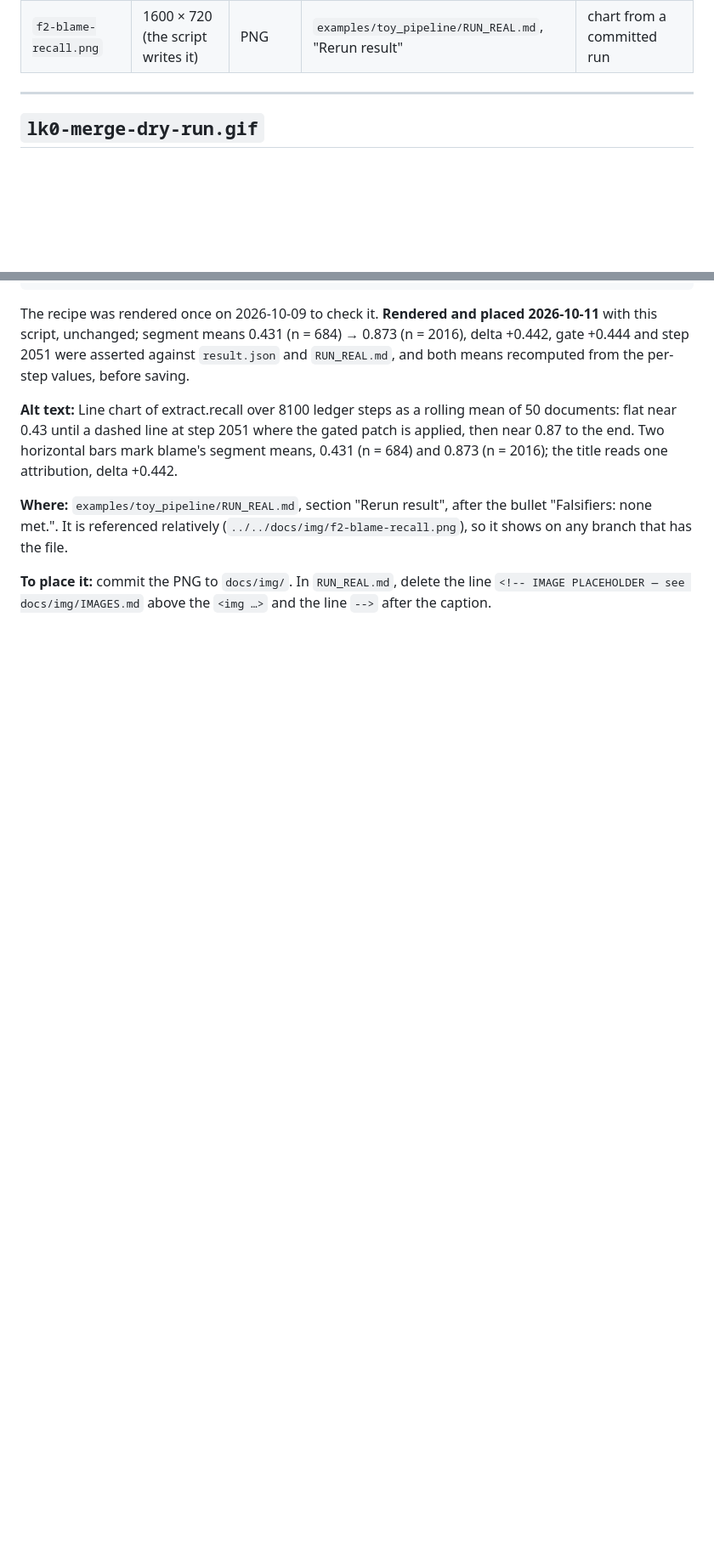
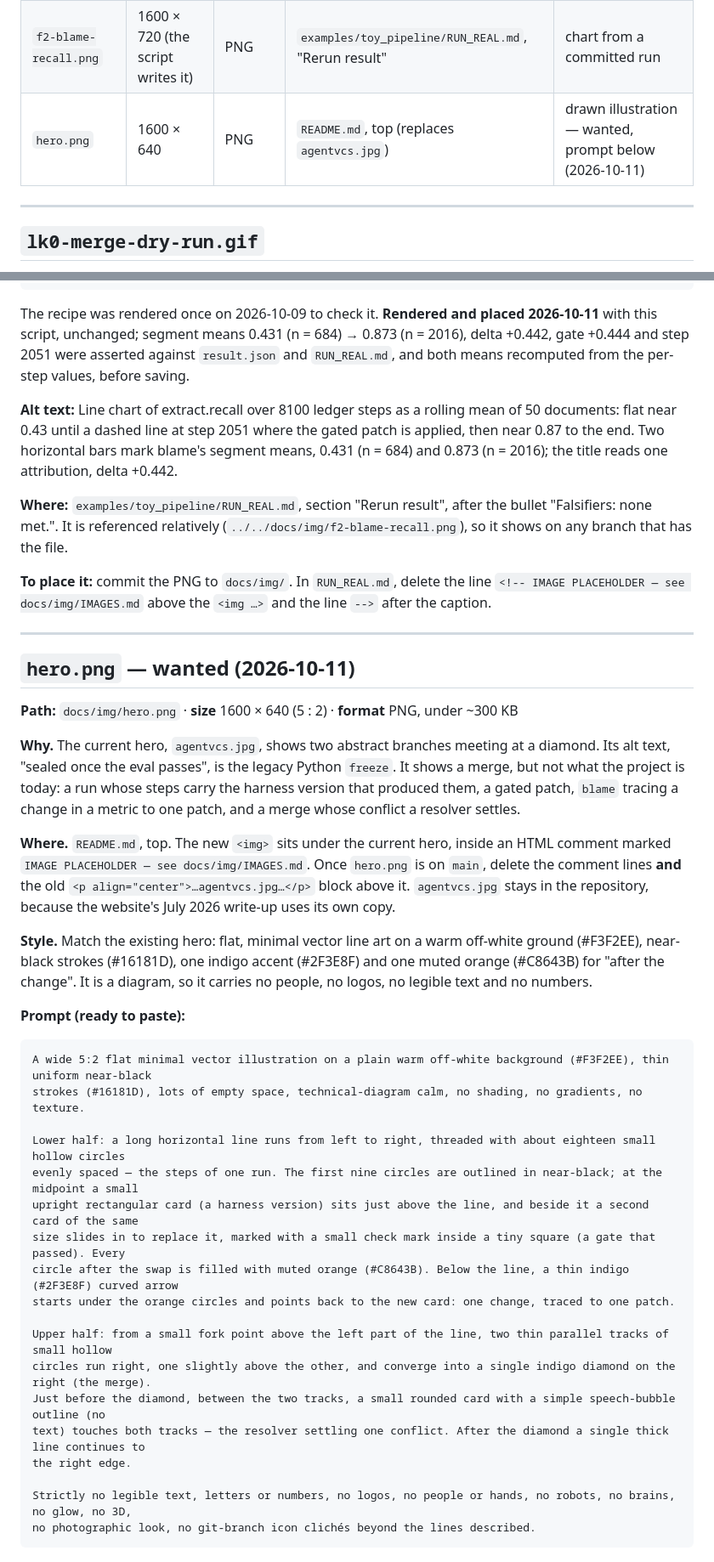
Before and after one commit to EvolvingAgentsLabs/agentvcs, a Markdown page: docs/img/IMAGES.md, 2 parts joined by grey strips. Shown at 85% size. Drawn GitHub-style; blank space fills up the shorter version.

````diff
--- a/docs/img/IMAGES.md
+++ b/docs/img/IMAGES.md
@@ -18,6 +18,7 @@ the VHS settings of `examples/recording/*.tape` (Dracula, 15 pt, 1380 × 940).
 |---|---|---|---|---|
 | `lk0-merge-dry-run.gif` | 1380 × 940 | GIF (VHS) | `README.md`, "Resolve a merge with Claude Code" | terminal recording |
 | `f2-blame-recall.png` | 1600 × 720 (the script writes it) | PNG | `examples/toy_pipeline/RUN_REAL.md`, "Rerun result" | chart from a committed run |
+| `hero.png` | 1600 × 640 | PNG | `README.md`, top (replaces `agentvcs.jpg`) | drawn illustration — wanted, prompt below (2026-10-11) |
 
 ---
 
@@ -157,3 +158,46 @@ is referenced relatively (`../../docs/img/f2-blame-recall.png`), so it shows on
 
 **To place it:** commit the PNG to `docs/img/`. In `RUN_REAL.md`, delete the line
 `<!-- IMAGE PLACEHOLDER — see docs/img/IMAGES.md` above the `<img …>` and the line `-->` after the caption.
+
+---
+
+## `hero.png` — wanted (2026-10-11)
+
+**Path:** `docs/img/hero.png` · **size** 1600 × 640 (5 : 2) · **format** PNG, under ~300 KB
+
+**Why.** The current hero, `agentvcs.jpg`, shows two abstract branches meeting at a diamond. Its alt text, "sealed
+once the eval passes", is the legacy Python `freeze`. It shows a merge, but not what the project is today: a run
+whose steps carry the harness version that produced them, a gated patch, `blame` tracing a change in a metric to one
+patch, and a merge whose conflict a resolver settles.
+
+**Where.** `README.md`, top. The new `<img>` sits under the current hero, inside an HTML comment marked
+`IMAGE PLACEHOLDER — see docs/img/IMAGES.md`. Once `hero.png` is on `main`, delete the comment lines **and** the old
+`<p align="center">…agentvcs.jpg…</p>` block above it. `agentvcs.jpg` stays in the repository, because the website's
+July 2026 write-up uses its own copy.
+
+**Style.** Match the existing hero: flat, minimal vector line art on a warm off-white ground (#F3F2EE), near-black
+strokes (#16181D), one indigo accent (#2F3E8F) and one muted orange (#C8643B) for "after the change". It is a
+diagram, so it carries no people, no logos, no legible text and no numbers.
+
+**Prompt (ready to paste):**
+
+```
+A wide 5:2 flat minimal vector illustration on a plain warm off-white background (#F3F2EE), thin uniform near-black
+strokes (#16181D), lots of empty space, technical-diagram calm, no shading, no gradients, no texture.
+
+Lower half: a long horizontal line runs from left to right, threaded with about eighteen small hollow circles
+evenly spaced — the steps of one run. The first nine circles are outlined in near-black; at the midpoint a small
+upright rectangular card (a harness version) sits just above the line, and beside it a second card of the same
+size slides in to replace it, marked with a small check mark inside a tiny square (a gate that passed). Every
+circle after the swap is filled with muted orange (#C8643B). Below the line, a thin indigo (#2F3E8F) curved arrow
+starts under the orange circles and points back to the new card: one change, traced to one patch.
+
+Upper half: from a small fork point above the left part of the line, two thin parallel tracks of small hollow
+circles run right, one slightly above the other, and converge into a single indigo diamond on the right (the merge).
+Just before the diamond, between the two tracks, a small rounded card with a simple speech-bubble outline (no
+text) touches both tracks — the resolver settling one conflict. After the diamond a single thick line continues to
+the right edge.
+
+Strictly no legible text, letters or numbers, no logos, no people or hands, no robots, no brains, no glow, no 3D,
+no photographic look, no git-branch icon clichés beyond the lines described.
+```
````
Also changed, not shown: README.md (+36 -7 lines).
